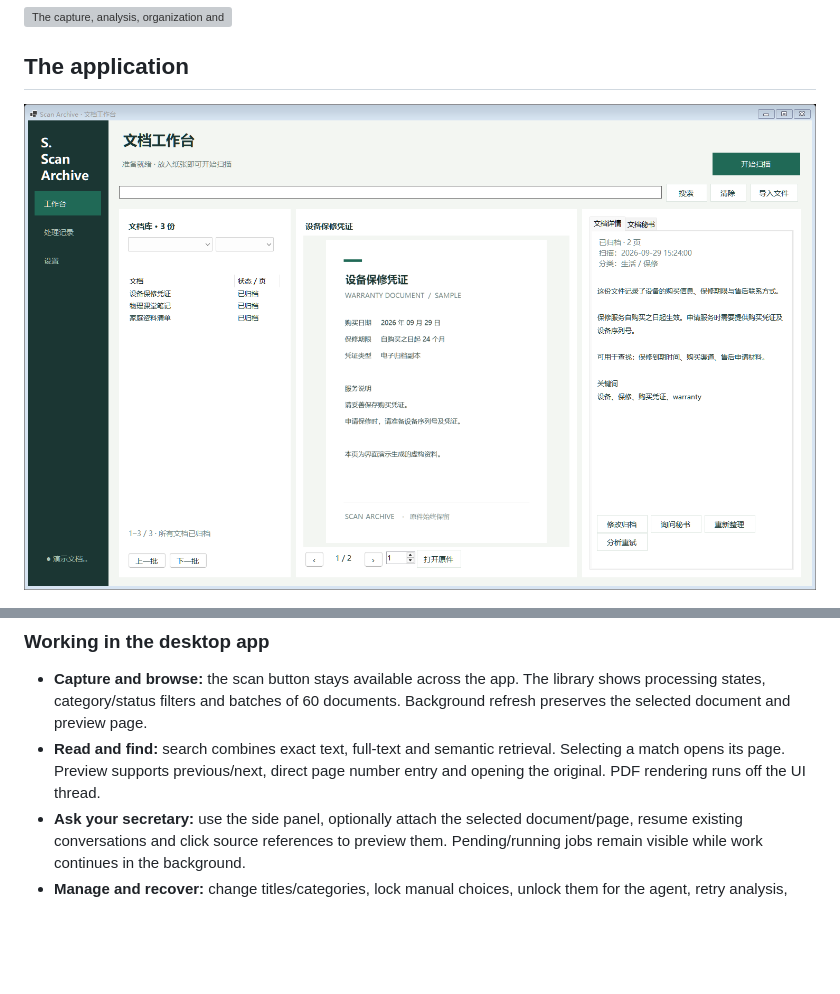
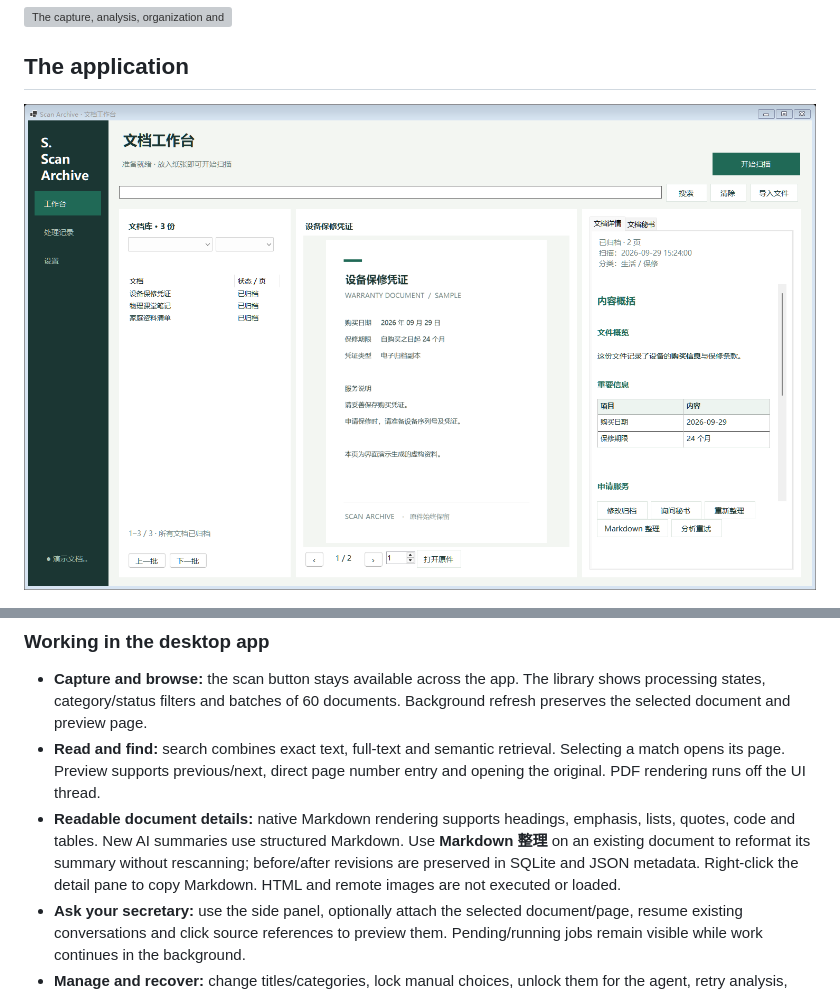
Before and after one commit to Ha22yX/scan-archive, a Markdown page: README.md, 2 parts joined by grey strips. GitHub-like rendering; pictures changed too: docs/screenshots/native-workspace.png; blank space fills up the shorter version; grey boxes are pictures that could not be loaded.

Commit message:
feat: render document details as native Markdown and format existing summaries

```diff
--- a/README.md
+++ b/README.md
@@ -44,6 +44,7 @@ The core starts with the desktop application. An interrupted handoff stays in th
 
 - **Capture and browse:** the scan button stays available across the app. The library shows processing states, category/status filters and batches of 60 documents. Background refresh preserves the selected document and preview page.
 - **Read and find:** search combines exact text, full-text and semantic retrieval. Selecting a match opens its page. Preview supports previous/next, direct page number entry and opening the original. PDF rendering runs off the UI thread.
+- **Readable document details:** native Markdown rendering supports headings, emphasis, lists, quotes, code and tables. New AI summaries use structured Markdown. Use **Markdown 整理** on an existing document to reformat its summary without rescanning; before/after revisions are preserved in SQLite and JSON metadata. Right-click the detail pane to copy Markdown. HTML and remote images are not executed or loaded.
 - **Ask your secretary:** use the side panel, optionally attach the selected document/page, resume existing conversations and click source references to preview them. Pending/running jobs remain visible while work continues in the background.
 - **Manage and recover:** change titles/categories, lock manual choices, unlock them for the agent, retry analysis, request organization, undo moves and restore trashed records.
 - **Shortcuts:** `Ctrl+F` focuses search, `F5` refreshes, `Ctrl+Enter` sends a chat message, and `Delete` on the document list opens a deletion confirmation.
```
Also changed, not shown: README.zh-CN.md (+1 -0 lines), 14 other files.
